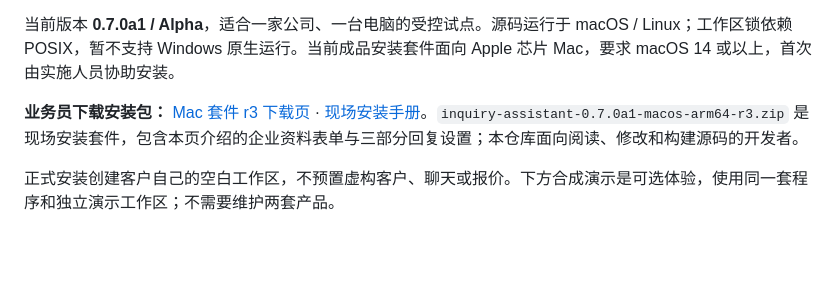
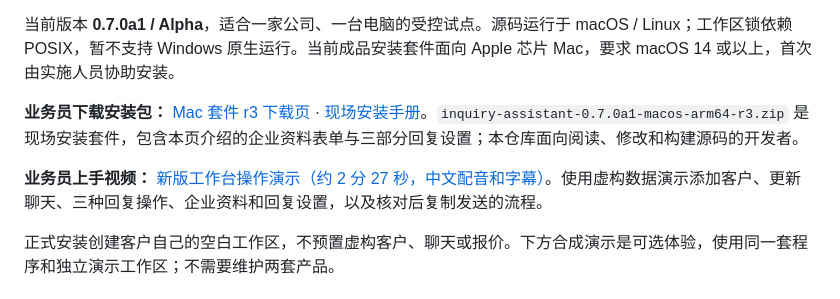
Before and after one commit to zhengshuyuan2023uk/inquiry-assistant, a Markdown page: README.md, the part around the change. Rendered like a GitHub page; blank space fills up the shorter version.

Commit message:
docs: add updated salesperson tutorial video

```diff
--- a/README.md
+++ b/README.md
@@ -5,6 +5,8 @@
 当前版本 **0.7.0a1 / Alpha**，适合一家公司、一台电脑的受控试点。源码运行于 macOS / Linux；工作区锁依赖 POSIX，暂不支持 Windows 原生运行。当前成品安装套件面向 Apple 芯片 Mac，要求 macOS 14 或以上，首次由实施人员协助安装。
 
 **业务员下载安装包：** [Mac 套件 r3 下载页](https://github.com/zhengshuyuan2023uk/inquiry-assistant-downloads/releases/tag/macos-arm64-0.7.0a1-r3) · [现场安装手册](docs/MAC_ONSITE.md)。`inquiry-assistant-0.7.0a1-macos-arm64-r3.zip` 是现场安装套件，包含本页介绍的企业资料表单与三部分回复设置；本仓库面向阅读、修改和构建源码的开发者。
+
+**业务员上手视频：** [新版工作台操作演示（约 2 分 27 秒，中文配音和字幕）](https://github.com/zhengshuyuan2023uk/inquiry-assistant/releases/tag/sales-guide-r3)。使用虚构数据演示添加客户、更新聊天、三种回复操作、企业资料和回复设置，以及核对后复制发送的流程。
 
 正式安装创建客户自己的空白工作区，不预置虚构客户、聊天或报价。下方合成演示是可选体验，使用同一套程序和独立演示工作区；不需要维护两套产品。
 
```
